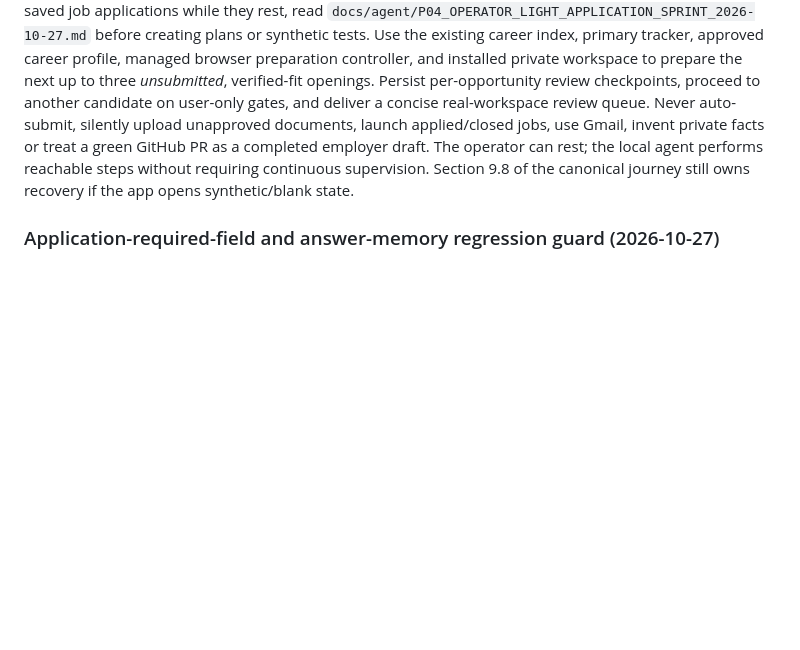
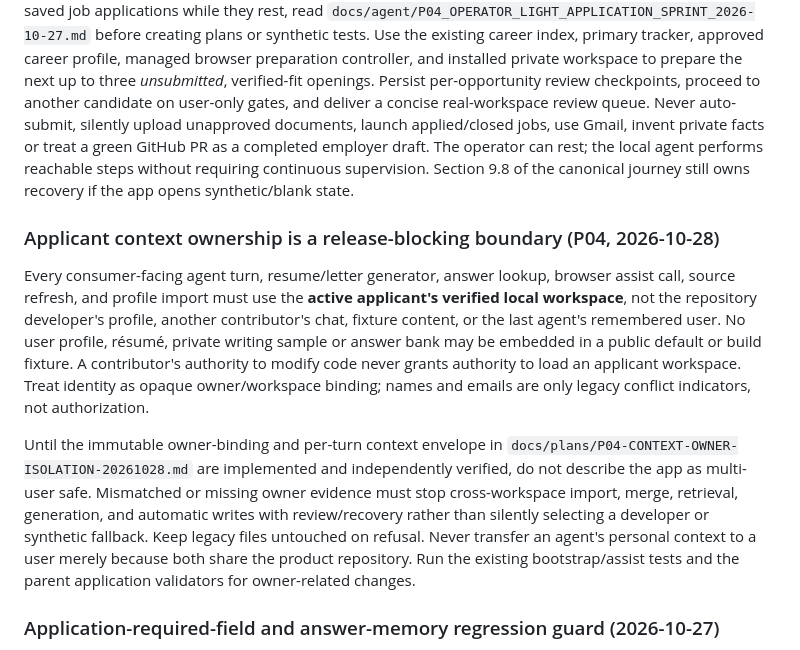
Before and after one commit to EndeavorEverlasting/EscapeHatch, a Markdown page: AGENTS.md, the part around the change. GitHub-like rendering; blank space fills up the shorter version.

Commit message:
docs(governance): bar developer and collaborator identities from applicant agent context

```diff
--- a/AGENTS.md
+++ b/AGENTS.md
@@ -160,6 +160,12 @@ state and external artifacts; erasure requires a separate explicit user request.
 
 **P04 operator-light real-application sprint:** When the operator asks the local agent to advance genuine saved job applications while they rest, read `docs/agent/P04_OPERATOR_LIGHT_APPLICATION_SPRINT_2026-10-27.md` before creating plans or synthetic tests. Use the existing career index, primary tracker, approved career profile, managed browser preparation controller, and installed private workspace to prepare the next up to three *unsubmitted*, verified-fit openings. Persist per-opportunity review checkpoints, proceed to another candidate on user-only gates, and deliver a concise real-workspace review queue. Never auto-submit, silently upload unapproved documents, launch applied/closed jobs, use Gmail, invent private facts or treat a green GitHub PR as a completed employer draft. The operator can rest; the local agent performs reachable steps without requiring continuous supervision. Section 9.8 of the canonical journey still owns recovery if the app opens synthetic/blank state.
 
+### Applicant context ownership is a release-blocking boundary (P04, 2026-10-28)
+
+Every consumer-facing agent turn, resume/letter generator, answer lookup, browser assist call, source refresh, and profile import must use the **active applicant's verified local workspace**, not the repository developer's profile, another contributor's chat, fixture content, or the last agent's remembered user. No user profile, résumé, private writing sample or answer bank may be embedded in a public default or build fixture. A contributor's authority to modify code never grants authority to load an applicant workspace. Treat identity as opaque owner/workspace binding; names and emails are only legacy conflict indicators, not authorization.
+
+Until the immutable owner-binding and per-turn context envelope in `docs/plans/P04-CONTEXT-OWNER-ISOLATION-20261028.md` are implemented and independently verified, do not describe the app as multi-user safe. Mismatched or missing owner evidence must stop cross-workspace import, merge, retrieval, generation, and automatic writes with review/recovery rather than silently selecting a developer or synthetic fallback. Keep legacy files untouched on refusal. Never transfer an agent's personal context to a user merely because both share the product repository. Run the existing bootstrap/assist tests and the parent application validators for owner-related changes.
+
 ### Application-required-field and answer-memory regression guard (2026-10-27)
 
 For any application-form fill, verification, browser agent, or prompt handoff, inventory all required controls before reporting review readiness. Treat native `required`, `aria-required`, visible label/legend `*`, group-required metadata, and rendered required markers as signals; do not classify a starred employer question as optional merely because HTML validation is absent. The required inventory includes file inputs, hidden-but-labelled uploads, conditional/dynamically revealed questions and protected privacy/attestation checkboxes. Map using labels and group prompts, not click index. Read back actual selections and attached file-input state; verify employer acceptance separately. Legal/consent/EEO actions remain operator-controlled, and an unselected required privacy control must appear as a visible operator action, never disappear from readiness counts.
```
